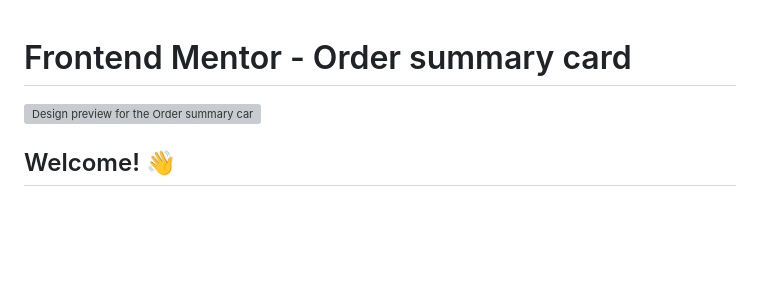
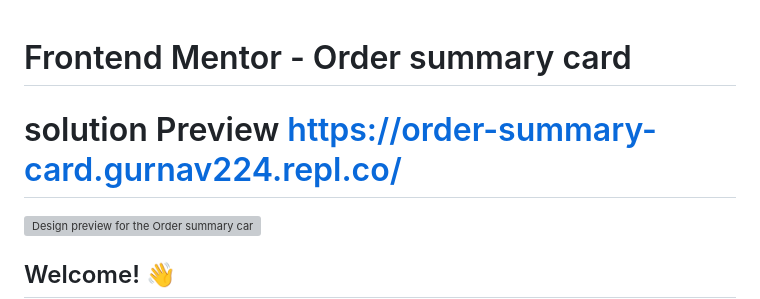
Before and after one commit to Gurnav224/301DaysOfCode, a Markdown page: order-summary-component-main/README.md, the part around the change. GitHub-like rendering; blank space fills up the shorter version; grey boxes are pictures that could not be loaded.

Commit message:
live link added

```diff
--- a/order-summary-component-main/README.md
+++ b/order-summary-component-main/README.md
@@ -1,4 +1,7 @@
 # Frontend Mentor - Order summary card
+
+
+# solution Preview https://order-summary-card.gurnav224.repl.co/
 
 ![Design preview for the Order summary card coding challenge](./design/desktop-preview.jpg)
 
```
